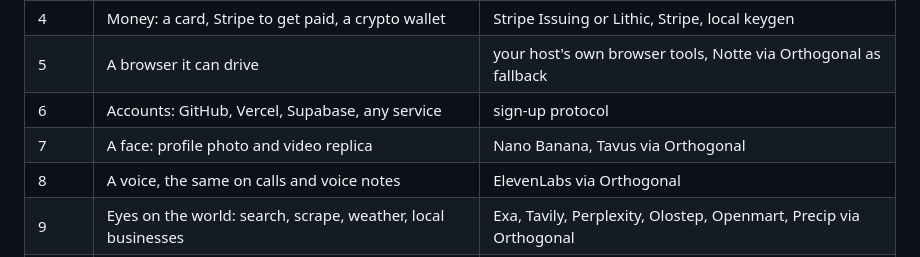
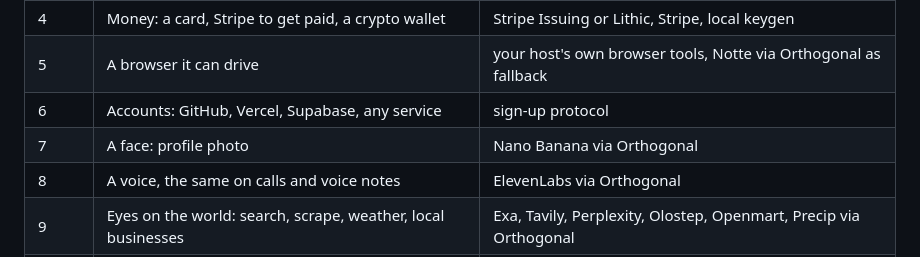
Before and after one commit to 0xArx/Humanize, a Markdown page: README.md, the part around the change. Rendered like a GitHub page.

Commit message:
Remove Tavus video replica from face layer
Generated with Claude Code

Co-Authored-By: Claude <noreply@anthropic.com>

```diff
--- a/README.md
+++ b/README.md
@@ -15,7 +15,7 @@ Agents hit walls for boring reasons. They cannot receive a verification email. T
 | 4 | Money: a card, Stripe to get paid, a crypto wallet | Stripe Issuing or Lithic, Stripe, local keygen |
 | 5 | A browser it can drive | your host's own browser tools, Notte via Orthogonal as fallback |
 | 6 | Accounts: GitHub, Vercel, Supabase, any service | sign-up protocol |
-| 7 | A face: profile photo and video replica | Nano Banana, Tavus via Orthogonal |
+| 7 | A face: profile photo | Nano Banana via Orthogonal |
 | 8 | A voice, the same on calls and voice notes | ElevenLabs via Orthogonal |
 | 9 | Eyes on the world: search, scrape, weather, local businesses | Exa, Tavily, Perplexity, Olostep, Openmart, Precip via Orthogonal |
 | 10 | Its own computer | Smol Machines via Orthogonal, or Fly.io, Hetzner, E2B, AWS |
```
Also changed, not shown: SKILL.md (+3 -5 lines).
